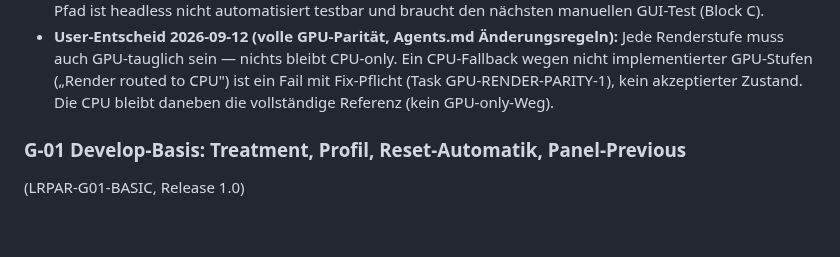
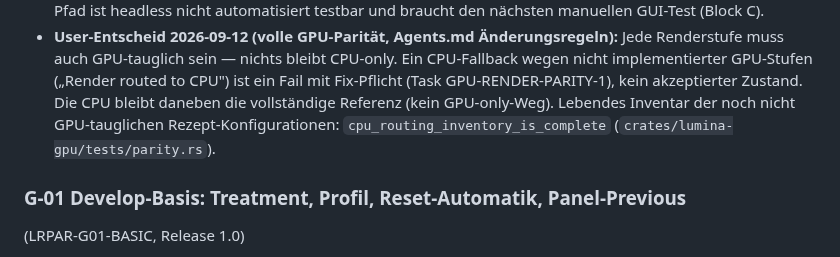
Before and after one commit to reisi007/LuminaRust, a Markdown page: feature/architecture/pipeline.md, the part around the change. Rendered like a GitHub page; blank space fills up the shorter version.

```diff
--- a/feature/architecture/pipeline.md
+++ b/feature/architecture/pipeline.md
@@ -1262,7 +1262,9 @@ Detailstatus in `docs/gpu-bootstrap.md`) ist auf folgenden Stand gebracht:
   bleibt CPU-only. Ein CPU-Fallback wegen nicht implementierter GPU-Stufen
   („Render routed to CPU") ist ein Fail mit Fix-Pflicht (Task
   GPU-RENDER-PARITY-1), kein akzeptierter Zustand. Die CPU bleibt daneben
-  die vollständige Referenz (kein GPU-only-Weg).
+  die vollständige Referenz (kein GPU-only-Weg). Lebendes Inventar der noch
+  nicht GPU-tauglichen Rezept-Konfigurationen:
+  `cpu_routing_inventory_is_complete` (`crates/lumina-gpu/tests/parity.rs`).
 
 ### G-01 Develop-Basis: Treatment, Profil, Reset-Automatik, Panel-Previous
 (LRPAR-G01-BASIC, Release 1.0)
```
Also changed, not shown: Agents.todo.md (+3 -3 lines).
